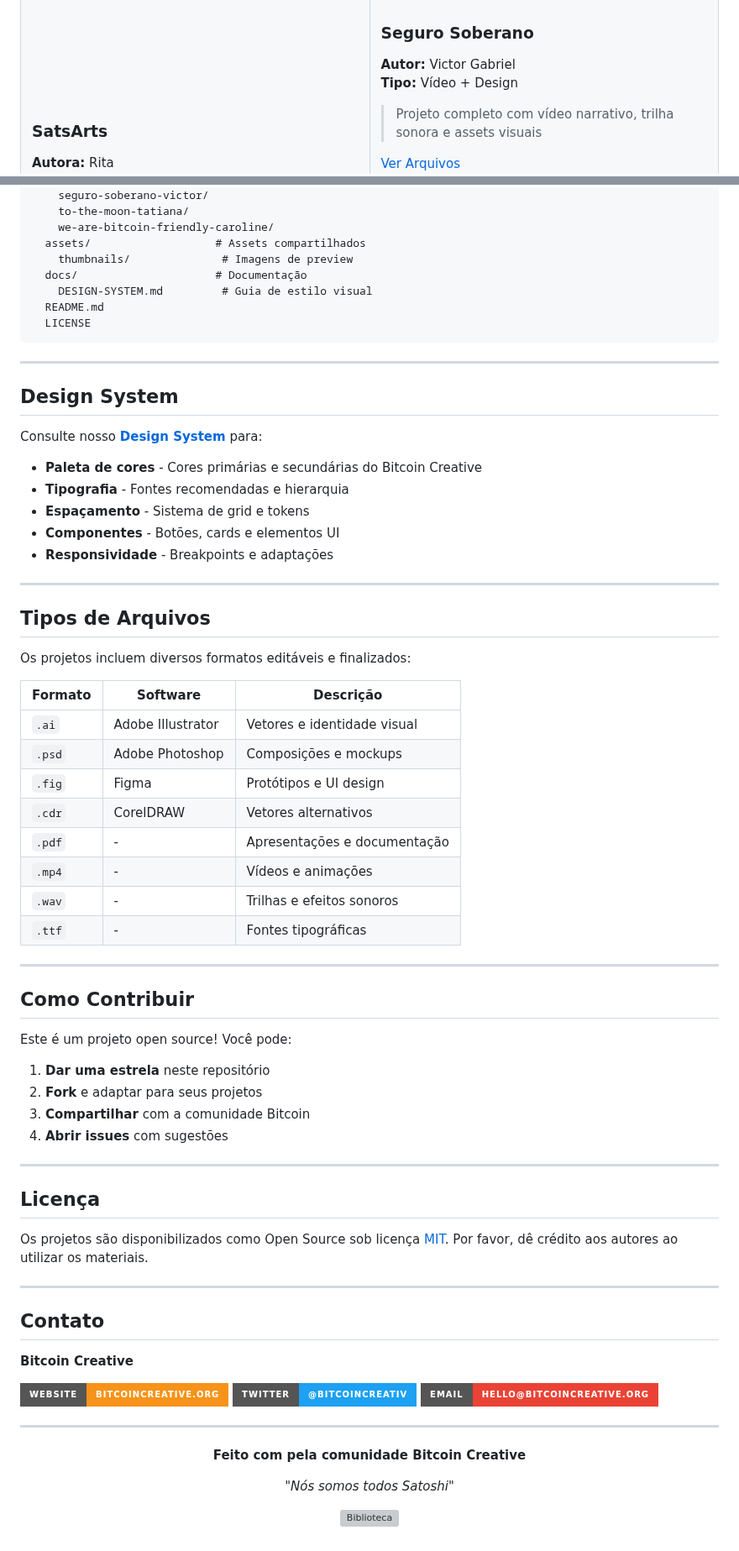
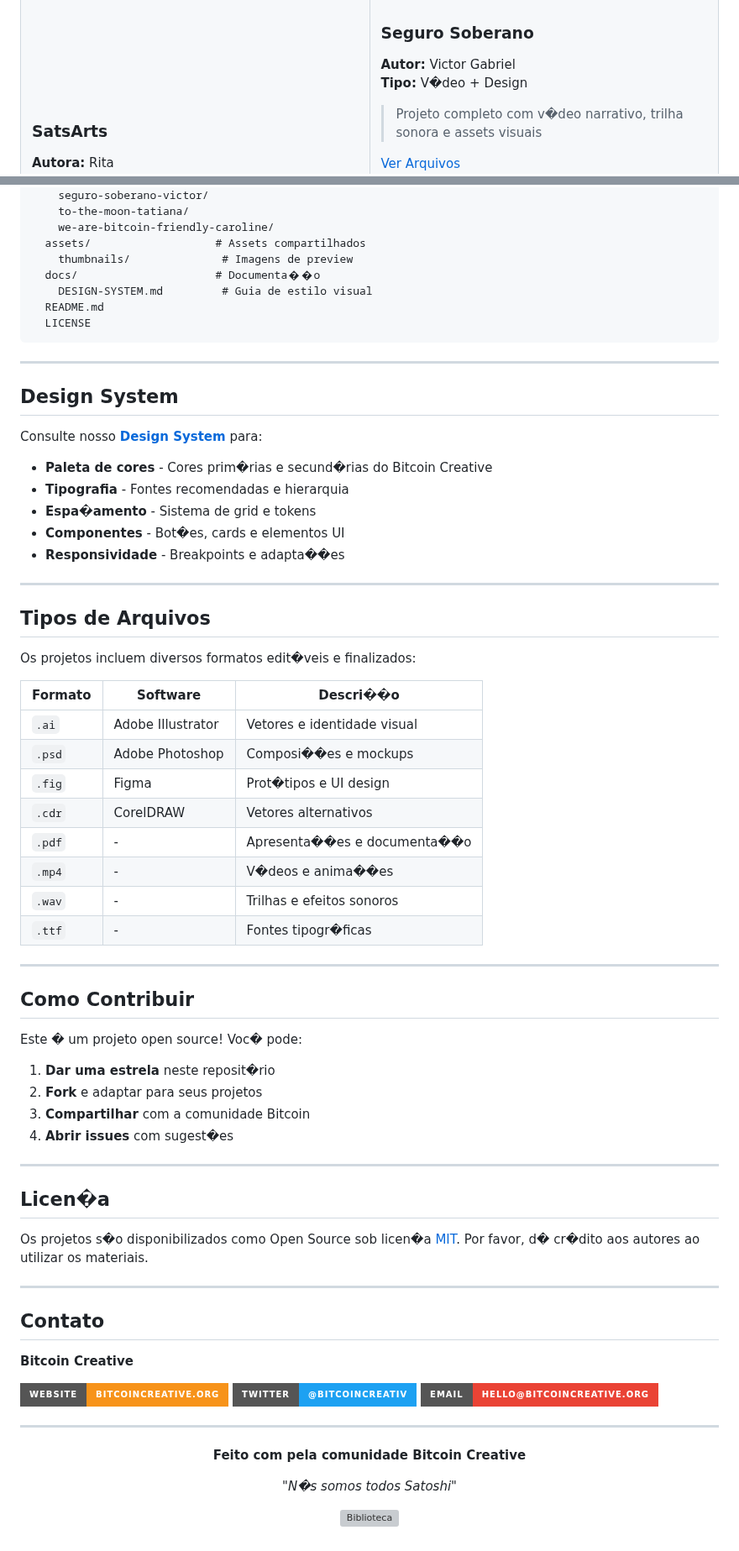
Before and after one commit to Bitcoin-Creative/Design-Fundamentals, a Markdown page: README.md, 2 parts joined by grey strips. Shown at 84% size. Rendered like a GitHub page; badges without logos; grey boxes are pictures that could not be loaded.

```diff
--- a/README.md
+++ b/README.md
@@ -171,8 +171,8 @@ Como parte da conclusão do programa, cada participante desenvolveu um projeto o
 
 ###  Seguro Soberano
 **Autor:** Victor Gabriel
-**Tipo:** Vídeo + Design
-> Projeto completo com vídeo narrativo, trilha sonora e assets visuais
+**Tipo:** V�deo + Design
+> Projeto completo com v�deo narrativo, trilha sonora e assets visuais
 
 [ Ver Arquivos](./projetos/seguro-soberano-victor)
 
@@ -227,7 +227,7 @@ Design-Fundamentals/
     we-are-bitcoin-friendly-caroline/
   assets/                   # Assets compartilhados
     thumbnails/              # Imagens de preview
-  docs/                     # Documentação
+  docs/                     # Documenta��o
     DESIGN-SYSTEM.md         # Guia de estilo visual
   README.md
   LICENSE
@@ -239,45 +239,45 @@ Design-Fundamentals/
 
 Consulte nosso [**Design System**](./docs/DESIGN-SYSTEM.md) para:
 
--  **Paleta de cores** - Cores primárias e secundárias do Bitcoin Creative
+-  **Paleta de cores** - Cores prim�rias e secund�rias do Bitcoin Creative
 -  **Tipografia** - Fontes recomendadas e hierarquia
--  **Espaçamento** - Sistema de grid e tokens
--  **Componentes** - Botões, cards e elementos UI
--  **Responsividade** - Breakpoints e adaptações
+-  **Espa�amento** - Sistema de grid e tokens
+-  **Componentes** - Bot�es, cards e elementos UI
+-  **Responsividade** - Breakpoints e adapta��es
 
 ---
 
 ##  Tipos de Arquivos
 
-Os projetos incluem diversos formatos editáveis e finalizados:
+Os projetos incluem diversos formatos edit�veis e finalizados:
 
-| Formato | Software | Descrição |
+| Formato | Software | Descri��o |
 |---------|----------|-----------|
 | `.ai` | Adobe Illustrator | Vetores e identidade visual |
-| `.psd` | Adobe Photoshop | Composições e mockups |
-| `.fig` | Figma | Protótipos e UI design |
+| `.psd` | Adobe Photoshop | Composi��es e mockups |
+| `.fig` | Figma | Prot�tipos e UI design |
 | `.cdr` | CorelDRAW | Vetores alternativos |
-| `.pdf` | - | Apresentações e documentação |
-| `.mp4` | - | Vídeos e animações |
+| `.pdf` | - | Apresenta��es e documenta��o |
+| `.mp4` | - | V�deos e anima��es |
 | `.wav` | - | Trilhas e efeitos sonoros |
-| `.ttf` | - | Fontes tipográficas |
+| `.ttf` | - | Fontes tipogr�ficas |
 
 ---
 
 ##  Como Contribuir
 
-Este é um projeto open source! Você pode:
+Este � um projeto open source! Voc� pode:
 
-1.  **Dar uma estrela** neste repositório
+1.  **Dar uma estrela** neste reposit�rio
 2.  **Fork** e adaptar para seus projetos
 3.  **Compartilhar** com a comunidade Bitcoin
-4.  **Abrir issues** com sugestões
+4.  **Abrir issues** com sugest�es
 
 ---
 
-##  Licença
+##  Licen�a
 
-Os projetos são disponibilizados como Open Source sob licença [MIT](./LICENSE). Por favor, dê crédito aos autores ao utilizar os materiais.
+Os projetos s�o disponibilizados como Open Source sob licen�a [MIT](./LICENSE). Por favor, d� cr�dito aos autores ao utilizar os materiais.
 
 ---
 
@@ -295,7 +295,7 @@ Os projetos são disponibilizados como Open Source sob licença [MIT](./LICENSE)
 
 **Feito com  pela comunidade Bitcoin Creative**
 
-*"Nós somos todos Satoshi"*
+*"N�s somos todos Satoshi"*
 
 [![Biblioteca](https://img.shields.io/badge/_Ver_Biblioteca_Completa-bitcoincreative.org/biblioteca-F7931A?style=for-the-badge)](https://bitcoincreative.org/biblioteca/)
 
```
Also changed, not shown: other parts of README.md (+16 -16 lines), docs/DESIGN-SYSTEM.md (deleted, +0 -212 lines).
